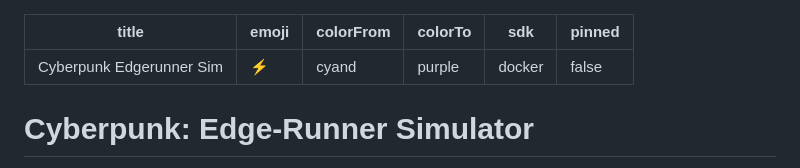
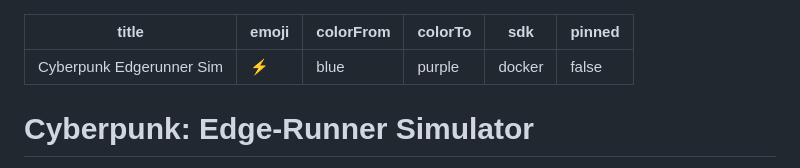
Before and after one commit to phaethix/cyberpunk-edgerunner-sim, a Markdown page: README.md, the part around the change. GitHub-like rendering.

Commit message:
fix: use valid huggingface color in readme metadata

```diff
--- a/README.md
+++ b/README.md
@@ -1,7 +1,7 @@
 ---
 title: Cyberpunk Edgerunner Sim
 emoji: ⚡
-colorFrom: cyand
+colorFrom: blue
 colorTo: purple
 sdk: docker
 pinned: false
```
